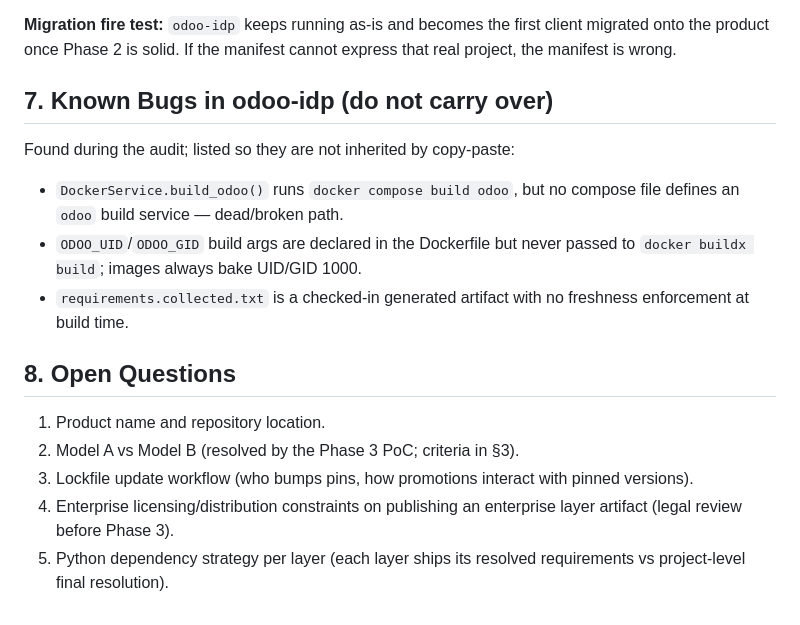
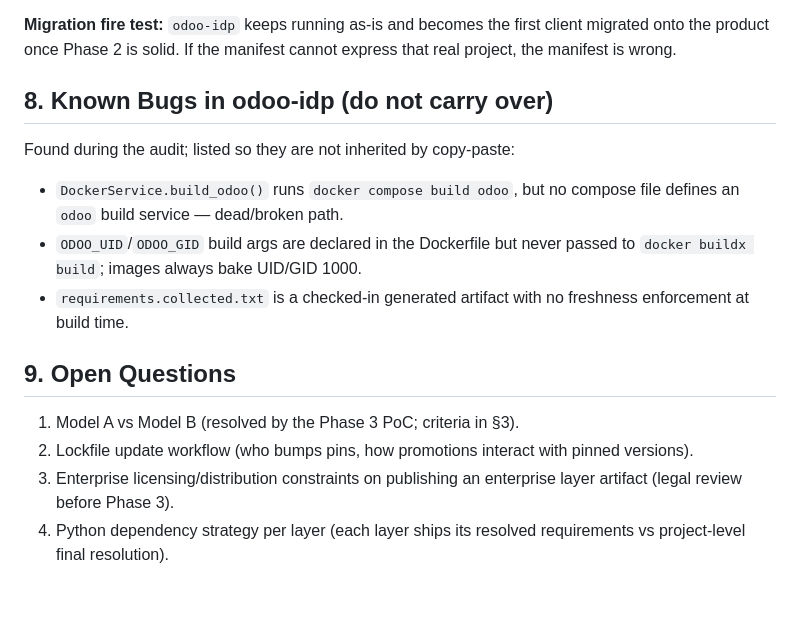
Before and after one commit to aparragithub/odoo-forge, a Markdown page: docs/specs/2026-07-05-modular-odoo-platform-design.md, the part around one of its changes. Drawn GitHub-style.

```diff
--- a/docs/specs/2026-07-05-modular-odoo-platform-design.md
+++ b/docs/specs/2026-07-05-modular-odoo-platform-design.md
@@ -190,7 +239,7 @@ Each phase ships something usable on its own.
 
 **Migration fire test:** `odoo-idp` keeps running as-is and becomes the first client migrated onto the product once Phase 2 is solid. If the manifest cannot express that real project, the manifest is wrong.
 
-## 7. Known Bugs in odoo-idp (do not carry over)
+## 8. Known Bugs in odoo-idp (do not carry over)
 
 Found during the audit; listed so they are not inherited by copy-paste:
 
@@ -198,10 +247,9 @@ Found during the audit; listed so they are not inherited by copy-paste:
 - `ODOO_UID`/`ODOO_GID` build args are declared in the Dockerfile but never passed to `docker buildx build`; images always bake UID/GID 1000.
 - `requirements.collected.txt` is a checked-in generated artifact with no freshness enforcement at build time.
 
-## 8. Open Questions
+## 9. Open Questions
 
-1. Product name and repository location.
-2. Model A vs Model B (resolved by the Phase 3 PoC; criteria in §3).
-3. Lockfile update workflow (who bumps pins, how promotions interact with pinned versions).
-4. Enterprise licensing/distribution constraints on publishing an enterprise layer artifact (legal review before Phase 3).
-5. Python dependency strategy per layer (each layer ships its resolved requirements vs project-level final resolution).
+1. Model A vs Model B (resolved by the Phase 3 PoC; criteria in §3).
+2. Lockfile update workflow (who bumps pins, how promotions interact with pinned versions).
+3. Enterprise licensing/distribution constraints on publishing an enterprise layer artifact (legal review before Phase 3).
+4. Python dependency strategy per layer (each layer ships its resolved requirements vs project-level final resolution).
```
Also changed, not shown: other parts of docs/specs/2026-07-05-modular-odoo-platform-design.md (+50 -1 lines).
